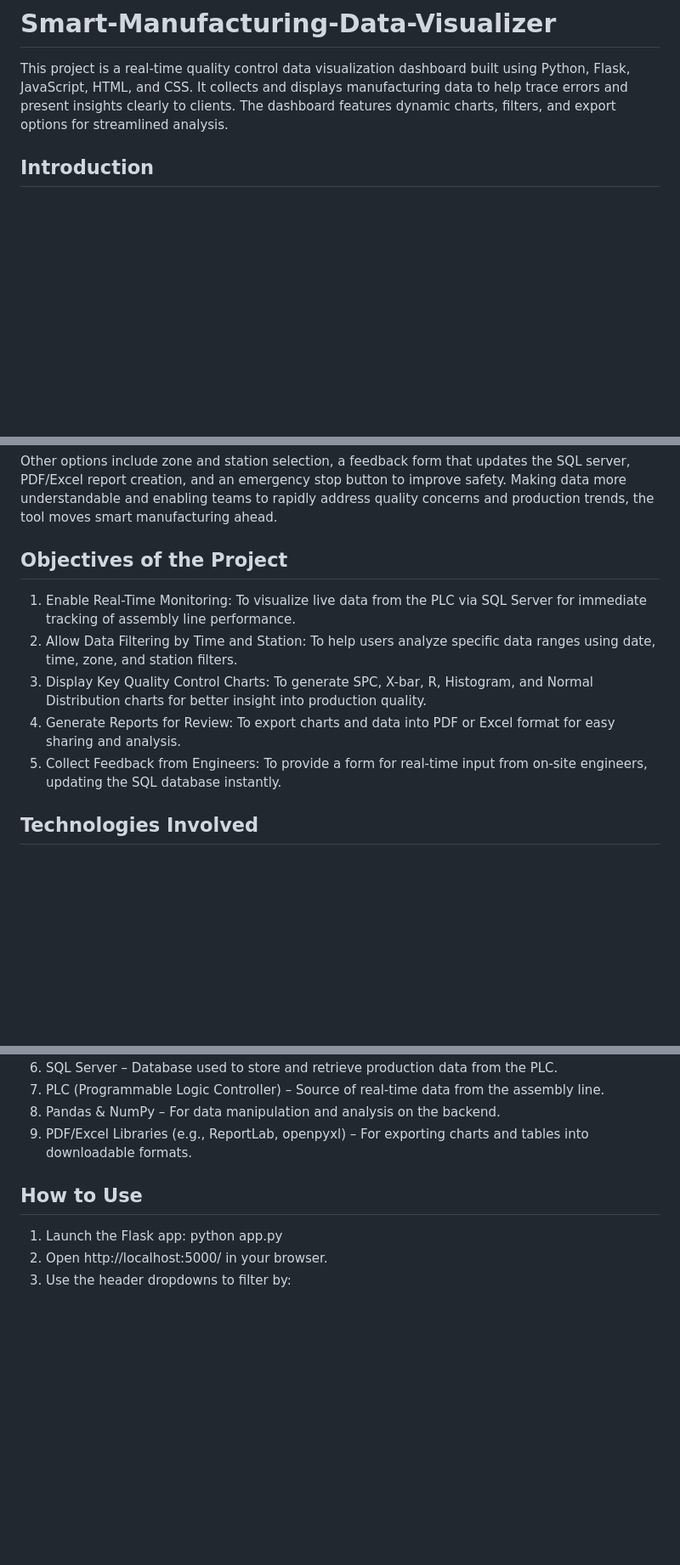
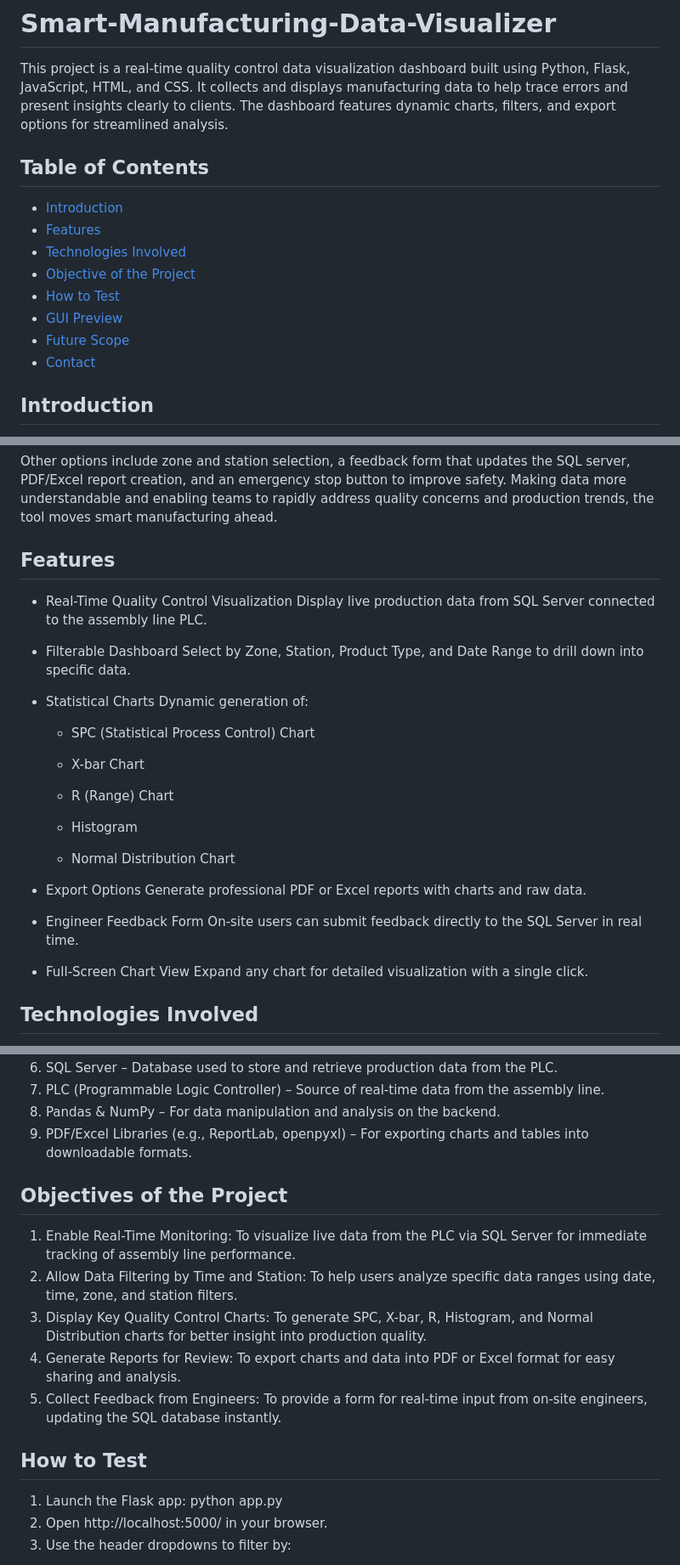
Before and after one commit to Kshipajaiswal/Smart-Manufacturing-Data-Visualizer, a Markdown page: README.md, 3 parts joined by grey strips. Shown: that part at 85% size. GitHub-like rendering; blank space fills up the shorter version.

```diff
--- a/README.md
+++ b/README.md
@@ -1,5 +1,15 @@
 # Smart-Manufacturing-Data-Visualizer
 This project is a real-time quality control data visualization dashboard built using Python, Flask, JavaScript, HTML, and CSS. It collects and displays manufacturing data to help trace errors and present insights clearly to clients. The dashboard features dynamic charts, filters, and export options for streamlined analysis.
+
+## Table of Contents
+- [Introduction](#introduction)
+- [Features](#features)
+- [Technologies Involved](technologies-involved)
+- [Objective of the Project](#objective-of-the-project)
+- [How to Test](#how-to-test)
+- [GUI Preview](#gui-preview)
+- [Future Scope](#future-scope)
+- [Contact](#contact)
 
 ## Introduction
 In modern manufacturing settings, real-time data monitoring is essential for preserving quality and efficiency. Designed expressly for an electric vehicle battery manufacturing line, this project presents a Real Time Quality Control (QC) Visualization Tool. Using Python for backend processing and HTML, CSS, and JavaScript for the frontend interface, the system is built.
@@ -8,12 +18,34 @@ The tool lets users engineers, quality analysts, and clients visualize and analy
 
 Other options include zone and station selection, a feedback form that updates the SQL server, PDF/Excel report creation, and an emergency stop button to improve safety. Making data more understandable and enabling teams to rapidly address quality concerns and production trends, the tool moves smart manufacturing ahead.
 
-## Objectives of the Project
-1. Enable Real-Time Monitoring: To visualize live data from the PLC via SQL Server for immediate tracking of assembly line performance.
-2. Allow Data Filtering by Time and Station: To help users analyze specific data ranges using date, time, zone, and station filters.
-3. Display Key Quality Control Charts: To generate SPC, X-bar, R, Histogram, and Normal Distribution charts for better insight into production quality.
-4. Generate Reports for Review: To export charts and data into PDF or Excel format for easy sharing and analysis.
-5. Collect Feedback from Engineers: To provide a form for real-time input from on-site engineers, updating the SQL database instantly.
+## Features
+* Real-Time Quality Control Visualization
+  Display live production data from SQL Server connected to the assembly line PLC.
+
+* Filterable Dashboard
+  Select by Zone, Station, Product Type, and Date Range to drill down into specific data.
+
+* Statistical Charts
+  Dynamic generation of:
+
+  * SPC (Statistical Process Control) Chart
+
+  * X-bar Chart
+
+  * R (Range) Chart
+
+  * Histogram
+
+  * Normal Distribution Chart
+
+* Export Options
+Generate professional PDF or Excel reports with charts and raw data.
+
+* Engineer Feedback Form
+On-site users can submit feedback directly to the SQL Server in real time.
+
+* Full-Screen Chart View
+Expand any chart for detailed visualization with a single click.
 
 ## Technologies Involved
 1. Python – Backend logic, data processing, and communication with the SQL Server.
@@ -26,7 +58,16 @@ Other options include zone and station selection, a feedback form that updates t
 8. Pandas & NumPy – For data manipulation and analysis on the backend.
 9. PDF/Excel Libraries (e.g., ReportLab, openpyxl) – For exporting charts and tables into downloadable formats.
 
-## How to Use
+
+## Objectives of the Project
+1. Enable Real-Time Monitoring: To visualize live data from the PLC via SQL Server for immediate tracking of assembly line performance.
+2. Allow Data Filtering by Time and Station: To help users analyze specific data ranges using date, time, zone, and station filters.
+3. Display Key Quality Control Charts: To generate SPC, X-bar, R, Histogram, and Normal Distribution charts for better insight into production quality.
+4. Generate Reports for Review: To export charts and data into PDF or Excel format for easy sharing and analysis.
+5. Collect Feedback from Engineers: To provide a form for real-time input from on-site engineers, updating the SQL database instantly.
+
+
+## How to Test
 1. Launch the Flask app:  python app.py
 2. Open http://localhost:5000/ in your browser.
 3. Use the header dropdowns to filter by:
```
